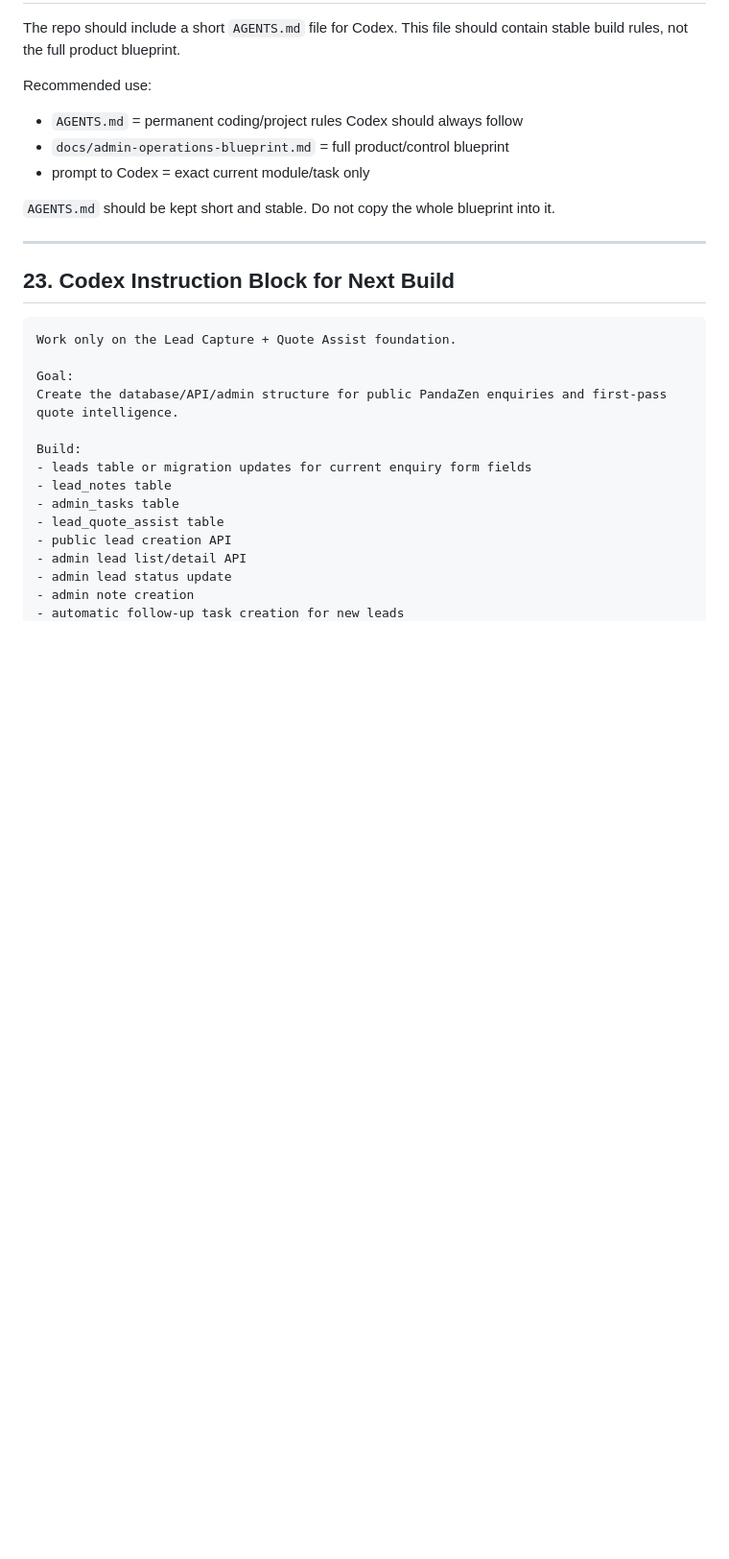
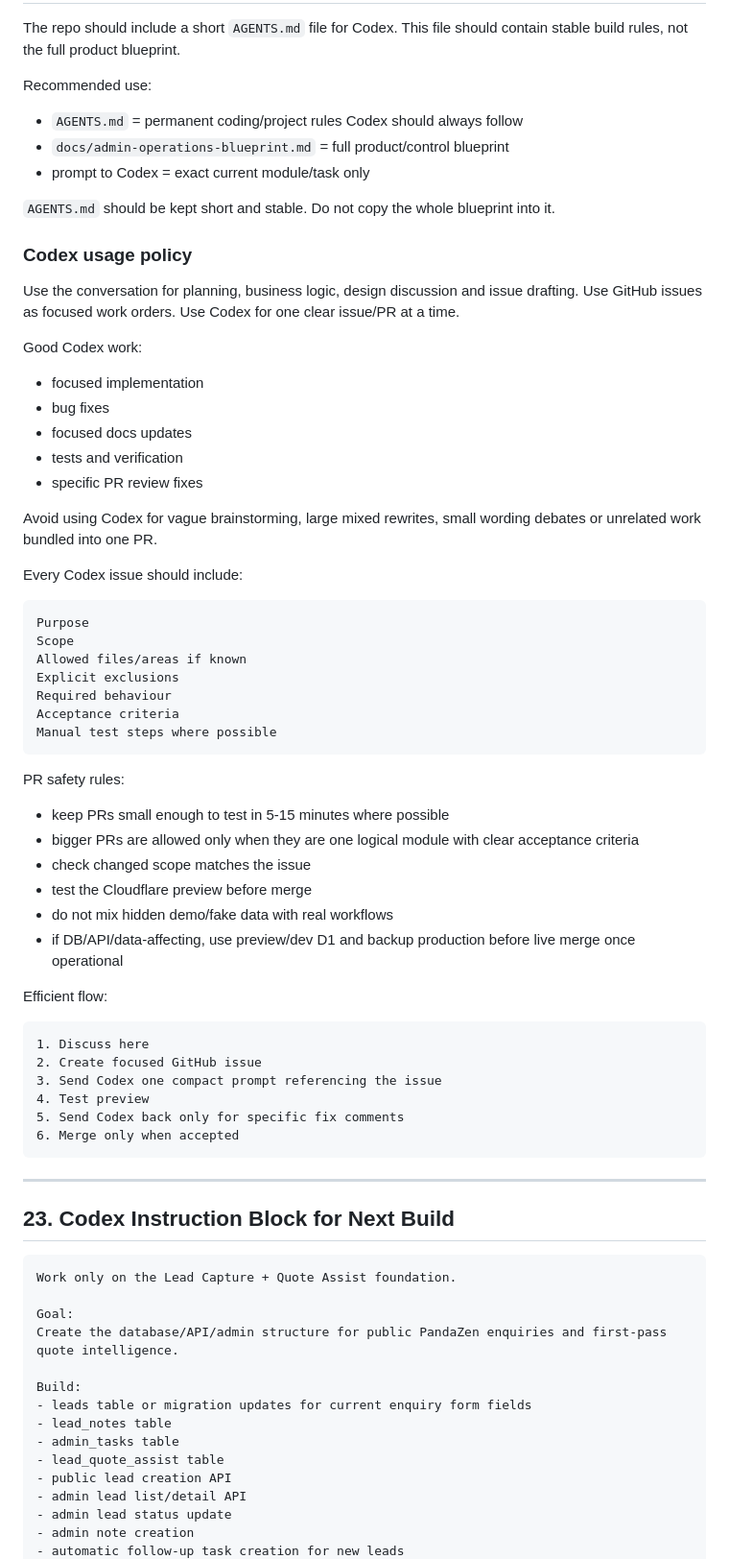
Before and after one commit to swpanda88/pandazen-web-gtp, a Markdown page: docs/admin-operations-blueprint.md, the part around one of its changes. Shown at 96% size. GitHub-like rendering; blank space fills up the shorter version.

Commit message:
Document backup and Codex safety rules

````diff
--- a/docs/admin-operations-blueprint.md
+++ b/docs/admin-operations-blueprint.md
@@ -1217,6 +1288,52 @@ Recommended use:
 
 `AGENTS.md` should be kept short and stable. Do not copy the whole blueprint into it.
 
+### Codex usage policy
+
+Use the conversation for planning, business logic, design discussion and issue drafting. Use GitHub issues as focused work orders. Use Codex for one clear issue/PR at a time.
+
+Good Codex work:
+
+- focused implementation
+- bug fixes
+- focused docs updates
+- tests and verification
+- specific PR review fixes
+
+Avoid using Codex for vague brainstorming, large mixed rewrites, small wording debates or unrelated work bundled into one PR.
+
+Every Codex issue should include:
+
+```text
+Purpose
+Scope
+Allowed files/areas if known
+Explicit exclusions
+Required behaviour
+Acceptance criteria
+Manual test steps where possible
+```
+
+PR safety rules:
+
+- keep PRs small enough to test in 5-15 minutes where possible
+- bigger PRs are allowed only when they are one logical module with clear acceptance criteria
+- check changed scope matches the issue
+- test the Cloudflare preview before merge
+- do not mix hidden demo/fake data with real workflows
+- if DB/API/data-affecting, use preview/dev D1 and backup production before live merge once operational
+
+Efficient flow:
+
+```text
+1. Discuss here
+2. Create focused GitHub issue
+3. Send Codex one compact prompt referencing the issue
+4. Test preview
+5. Send Codex back only for specific fix comments
+6. Merge only when accepted
+```
+
 ---
 
 ## 23. Codex Instruction Block for Next Build
````
Also changed, not shown: other parts of docs/admin-operations-blueprint.md (+71 -0 lines), AGENTS.md (+6 -0 lines).
